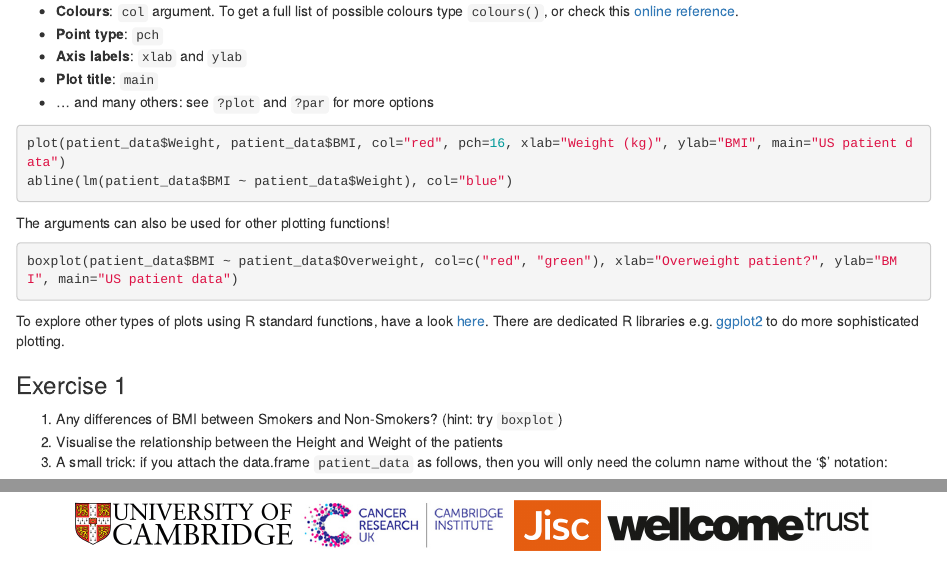
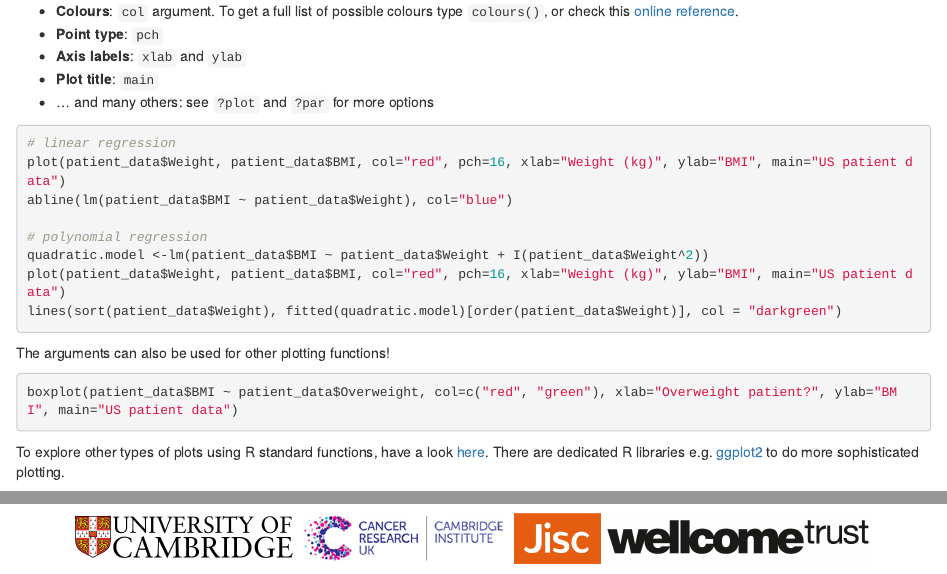
Before and after one commit to semacu/training, an R Markdown document (20180531_DataVisualisationRggplot2_Wolfson_Cambridge/README.Rmd): the page in a window 1100 px wide, from 2830 px down, and a second part further down, joined at a grey line. Rendered offline with R 4.5, knitr and Pandoc, with nearby package versions.

Commit message:
polynomial regression

````diff
--- a/20180531_DataVisualisationRggplot2_Wolfson_Cambridge/README.Rmd
+++ b/20180531_DataVisualisationRggplot2_Wolfson_Cambridge/README.Rmd
@@ -172,8 +172,14 @@ To enhance the appearance of your plots, many different ways of customisation ar
 - ... and many others: see `?plot` and `?par` for more options
 
 ```{r eval=FALSE}
+# linear regression
 plot(patient_data$Weight, patient_data$BMI, col="red", pch=16, xlab="Weight (kg)", ylab="BMI", main="US patient data")
 abline(lm(patient_data$BMI ~ patient_data$Weight), col="blue")
+
+# polynomial regression
+quadratic.model <-lm(patient_data$BMI ~ patient_data$Weight + I(patient_data$Weight^2))
+plot(patient_data$Weight, patient_data$BMI, col="red", pch=16, xlab="Weight (kg)", ylab="BMI", main="US patient data")
+lines(sort(patient_data$Weight), fitted(quadratic.model)[order(patient_data$Weight)], col = "darkgreen")
 ```
 
 The arguments can also be used for other plotting functions!
````
Also changed, not shown: 1 other file.
